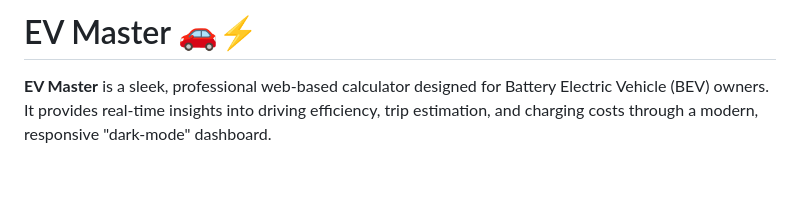
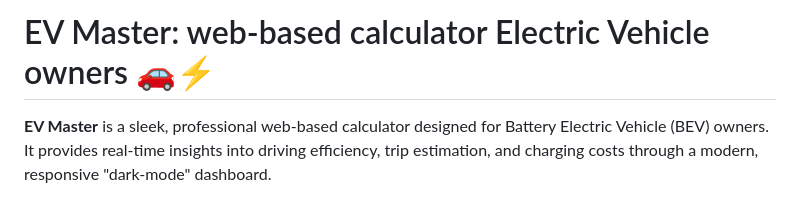
Before and after one commit to GianfrancoPiazzolla/EV-Master, a Markdown page: README.md, the part around the change. Drawn GitHub-style; blank space fills up the shorter version.

```diff
--- a/README.md
+++ b/README.md
@@ -1,4 +1,4 @@
-# EV Master 🚗⚡
+# EV Master: web-based calculator Electric Vehicle owners 🚗⚡
 
 **EV Master** is a sleek, professional web-based calculator designed for Battery Electric Vehicle (BEV) owners. It provides real-time insights into driving efficiency, trip estimation, and charging costs through a modern, responsive "dark-mode" dashboard.
 
```
